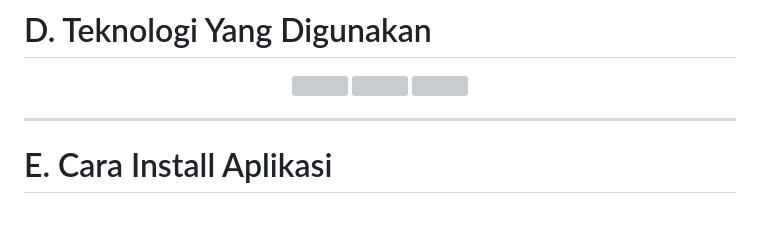
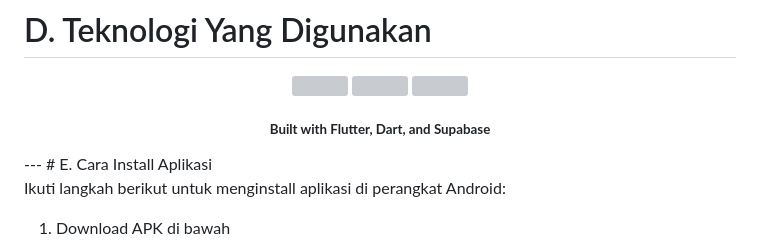
Before and after one commit to PA-opinicteam/Opini-Kopi, a Markdown page: README.md, the part around the change. GitHub-like rendering; grey boxes are pictures that could not be loaded.

```diff
--- a/README.md
+++ b/README.md
@@ -299,7 +299,9 @@ Berikut adalah beberapa package yang digunakan dalam pengembangan aplikasi:
   <img src="https://cdn.jsdelivr.net/gh/devicons/devicon/icons/dart/dart-original.svg" width="60"/>
   <img src="https://cdn.jsdelivr.net/gh/devicons/devicon/icons/supabase/supabase-original.svg" width="60"/>
 </p>
-
+<p align="center">
+  <sub><b>Built with Flutter, Dart, and Supabase</b></sub>
+</p>
 ---
 # E. Cara Install Aplikasi
 
```
